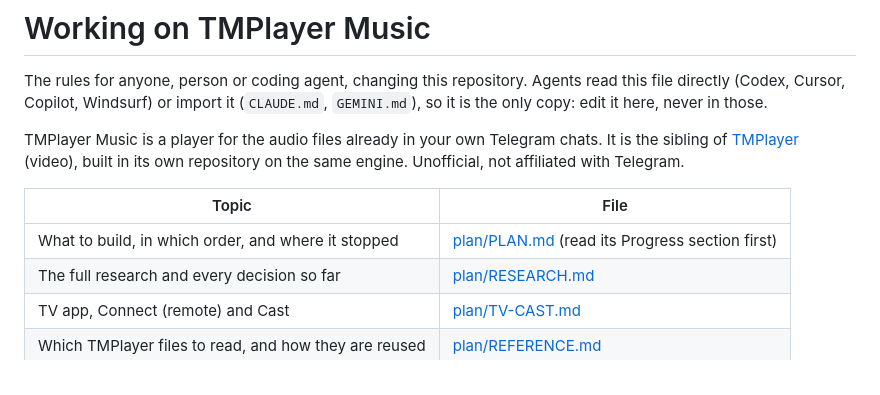
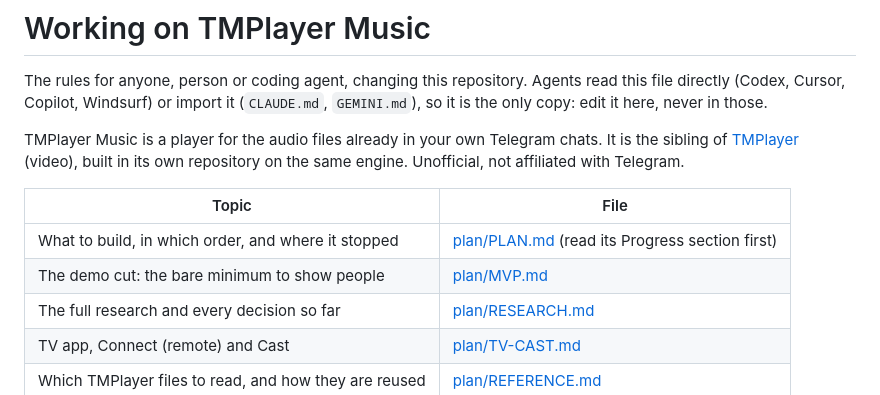
Before and after one commit to dracu-lah/tmplayer-music, a Markdown page: AGENTS.md, the part around the change. GitHub-like rendering.

Commit message:
Plan: add the MVP cut, a phone-only demo build with build steps V0 to V6

```diff
--- a/AGENTS.md
+++ b/AGENTS.md
@@ -11,6 +11,7 @@ engine. Unofficial, not affiliated with Telegram.
 | Topic | File |
 | --- | --- |
 | What to build, in which order, and where it stopped | [plan/PLAN.md](plan/PLAN.md) (read its Progress section first) |
+| The demo cut: the bare minimum to show people | [plan/MVP.md](plan/MVP.md) |
 | The full research and every decision so far | [plan/RESEARCH.md](plan/RESEARCH.md) |
 | TV app, Connect (remote) and Cast | [plan/TV-CAST.md](plan/TV-CAST.md) |
 | Which TMPlayer files to read, and how they are reused | [plan/REFERENCE.md](plan/REFERENCE.md) |
```
